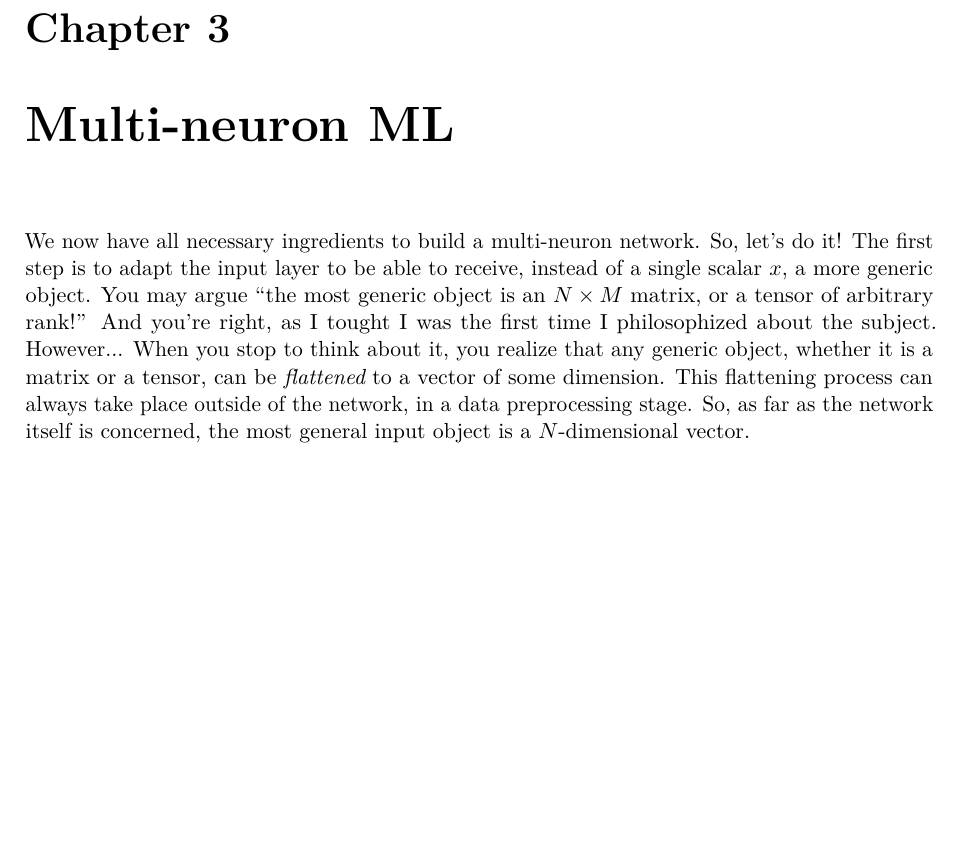
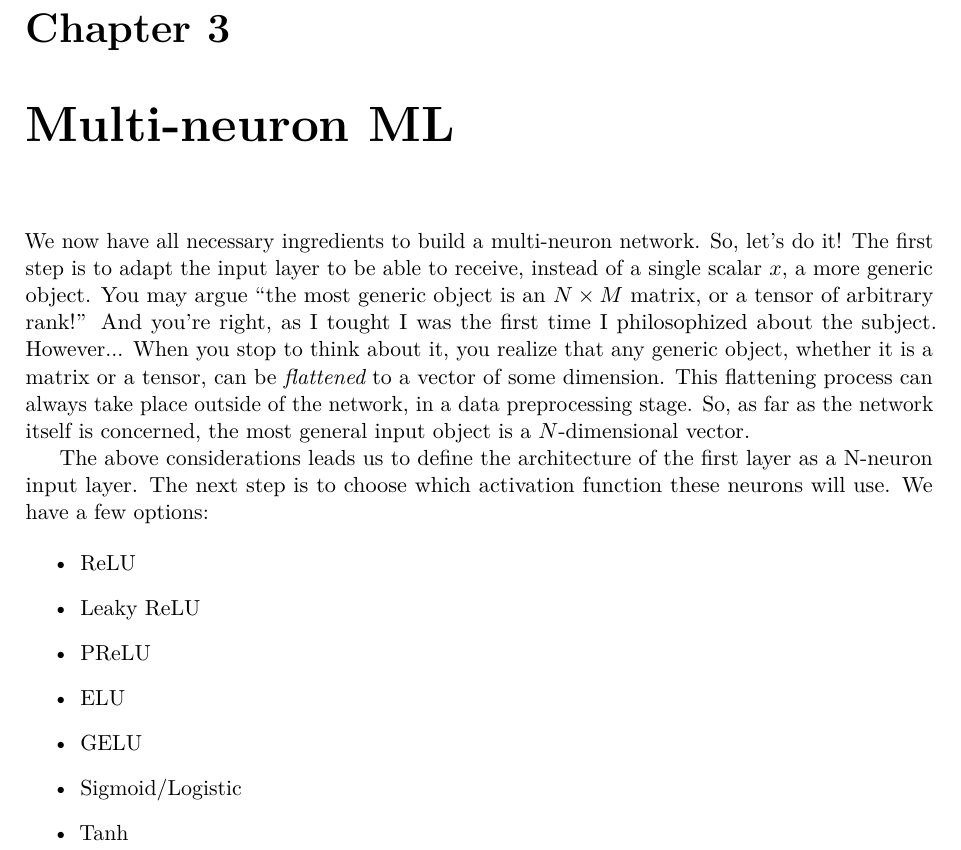
Before and after one commit to caiolagana/book-ml-for-physicists, a LaTeX book (book.tex): part of page 6 of 7, cut so that both start at the same text, the shorter picture padded with empty space. Compiled offline with pdfLaTeX.

Commit message:
wip chap3 activation choice

```diff
--- a/book.tex
+++ b/book.tex
@@ -268,6 +268,18 @@ Phew! Much cleaner! And in return we've gained an astonishing behaviour: instead
 
 We now have all necessary ingredients to build a multi-neuron network. So, let's do it! The first step is to adapt the input layer to be able to receive, instead of a single scalar $x$, a more generic object. You may argue ``the most generic object is an $N\times M$ matrix, or a tensor of arbitrary rank!'' And you're right, as I tought I was the first time I philosophized about the subject. However... When you stop to think about it, you realize that any generic object, whether it is a matrix or a tensor, can be {\it flattened} to a vector of some dimension. This flattening process can always take place outside of the network, in a data preprocessing stage. So, as far as the network itself is concerned, the most general input object is a $N$-dimensional vector.
 
+The above considerations leads us to define the architecture of the first layer as a N-neuron input layer. The next step is to choose which activation function these neurons will use. We have a few options:
+
+\begin{itemize}
+    \item ReLU
+    \item Leaky ReLU
+    \item PReLU
+    \item ELU
+    \item GELU
+    \item Sigmoid/Logistic
+    \item Tanh
+\end{itemize}
+
 
 
 % \section{Review of concepts}
```
Also changed, not shown: book.pdf.
